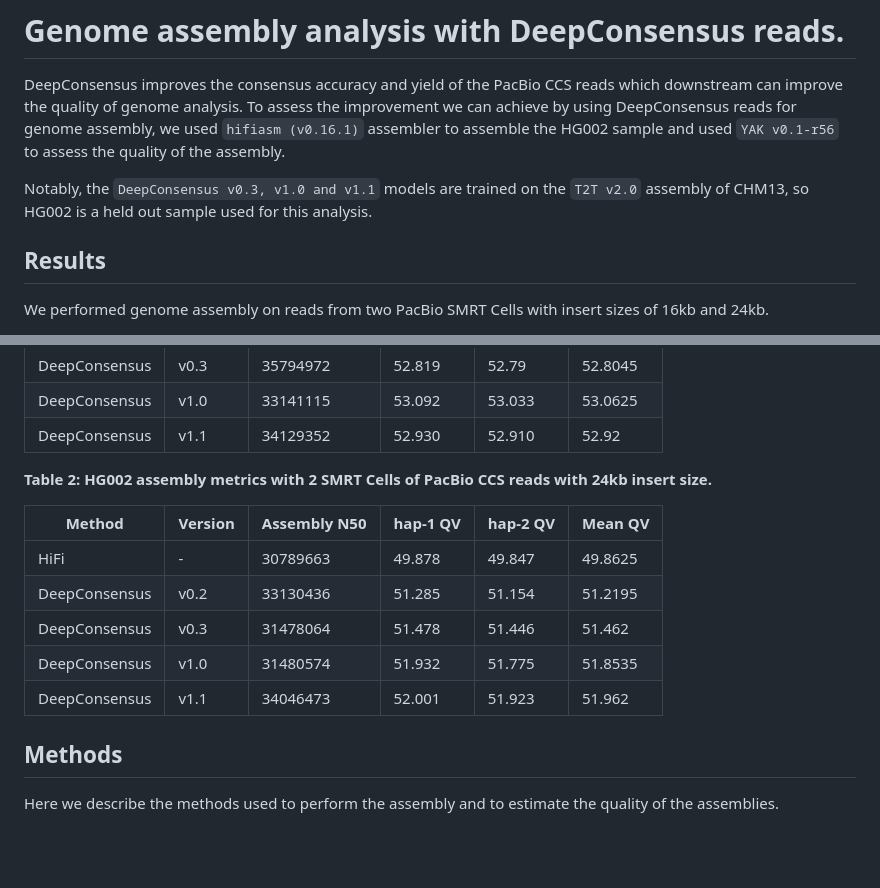
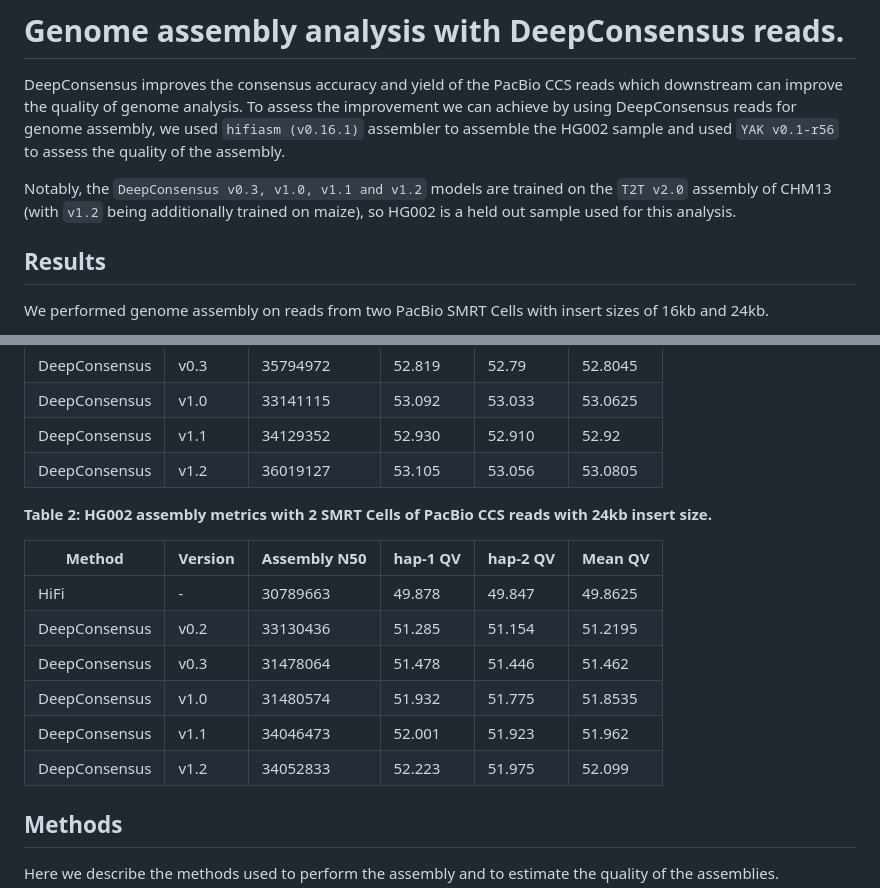
Before and after one commit to google/deepconsensus, a Markdown page: docs/assembly_metrics.md, 2 parts joined by grey strips. GitHub-like rendering; blank space fills up the shorter version.

Commit message:
Update assembly metrics for v1.2.
PiperOrigin-RevId: 509670090

```diff
--- a/docs/assembly_metrics.md
+++ b/docs/assembly_metrics.md
@@ -6,8 +6,9 @@ improvement we can achieve by using DeepConsensus reads for genome assembly, we
 used `hifiasm (v0.16.1)` assembler to assemble the HG002 sample and used `YAK
 v0.1-r56` to assess the quality of the assembly.
 
-Notably, the `DeepConsensus v0.3, v1.0 and v1.1` models are trained on the `T2T
-v2.0` assembly of CHM13, so HG002 is a held out sample used for this analysis.
+Notably, the `DeepConsensus v0.3, v1.0, v1.1 and v1.2` models are trained on the
+`T2T v2.0` assembly of CHM13 (with `v1.2` being additionally trained on maize),
+so HG002 is a held out sample used for this analysis.
 
 ## Results
 
@@ -24,6 +25,7 @@ DeepConsensus | v0.2    | 34721278     | 52.74    | 52.526   | 52.633
 DeepConsensus | v0.3    | 35794972     | 52.819   | 52.79    | 52.8045
 DeepConsensus | v1.0    | 33141115     | 53.092   | 53.033   | 53.0625
 DeepConsensus | v1.1    | 34129352     | 52.930   | 52.910   | 52.92
+DeepConsensus | v1.2    | 36019127     | 53.105   | 53.056   | 53.0805
 
 **Table 2: HG002 assembly metrics with 2 SMRT Cells of PacBio CCS reads with
 24kb insert size.**
@@ -35,6 +37,8 @@ DeepConsensus | v0.2    | 33130436     | 51.285   | 51.154   | 51.2195
 DeepConsensus | v0.3    | 31478064     | 51.478   | 51.446   | 51.462
 DeepConsensus | v1.0    | 31480574     | 51.932   | 51.775   | 51.8535
 DeepConsensus | v1.1    | 34046473     | 52.001   | 51.923   | 51.962
+DeepConsensus | v1.2    | 34052833     | 52.223   | 51.975   | 52.099
+
 
 ## Methods
 
```
Also changed, not shown: other parts of docs/assembly_metrics.md (+4 -0 lines).
